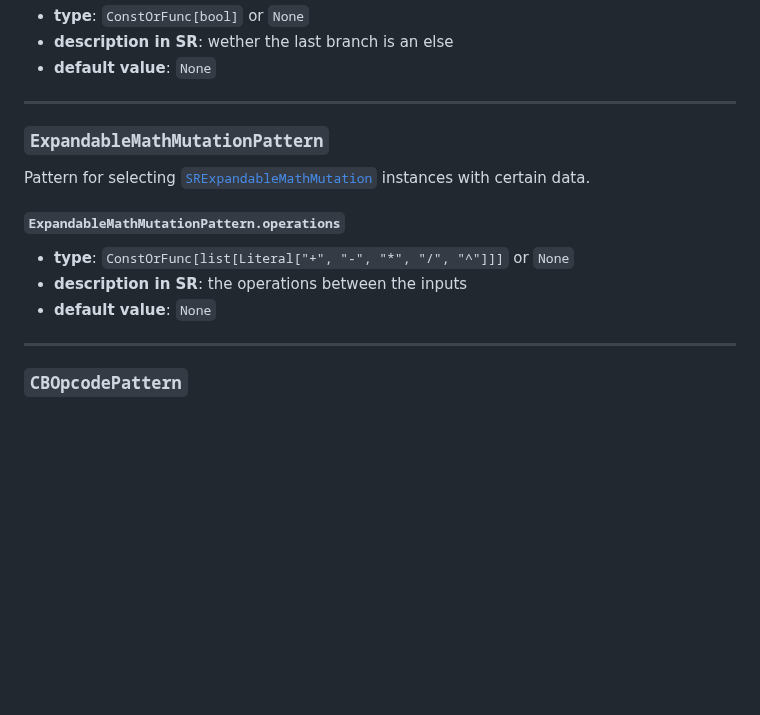
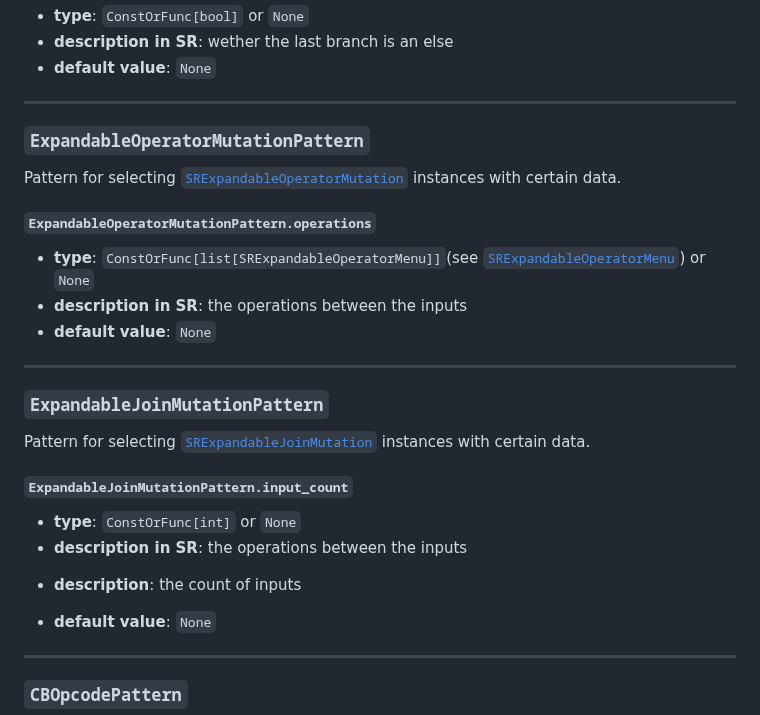
Before and after one commit to GermanCodeEngineer/py-pmp-manip, a Markdown page: docs/analyze_edit.md, the part around the change. Drawn GitHub-style; blank space fills up the shorter version.

```diff
--- a/docs/analyze_edit.md
+++ b/docs/analyze_edit.md
@@ -307,11 +307,20 @@ Pattern for selecting [`SRExpandableIfMutation`](second_repr.md#SRExpandableIfMu
 * **default value**: `None`
 ---
 
-### `ExpandableMathMutationPattern`
-Pattern for selecting [`SRExpandableMathMutation`](second_repr.md#SRExpandableMathMutation) instances with certain data.
-#### `ExpandableMathMutationPattern.operations`
-* **type**: `ConstOrFunc[list[Literal["+", "-", "*", "/", "^"]]]` or `None`
+### `ExpandableOperatorMutationPattern`
+Pattern for selecting [`SRExpandableOperatorMutation`](second_repr.md#SRExpandableOperatorMutation) instances with certain data.
+#### `ExpandableOperatorMutationPattern.operations`
+* **type**: `ConstOrFunc[list[SRExpandableOperatorMenu]]`(see [`SRExpandableOperatorMenu`](second_repr.md#SRExpandableOperatorMenu)) or `None`
 * **description in SR**: the operations between the inputs
+* **default value**: `None`
+---
+
+### `ExpandableJoinMutationPattern`
+Pattern for selecting [`SRExpandableJoinMutation`](second_repr.md#SRExpandableJoinMutation) instances with certain data.
+#### `ExpandableJoinMutationPattern.input_count`
+* **type**: `ConstOrFunc[int]` or `None`
+* **description in SR**: the operations between the inputs
+- **description**: the count of inputs
 * **default value**: `None`
 ---
 
```
Also changed, not shown: docs/second_repr.md (+54 -10 lines), docs/images/project_view/srexpandablejoinmutation.png (added), docs/images/project_view/srexpandableoperatormutation.png (added), 11 other files.
